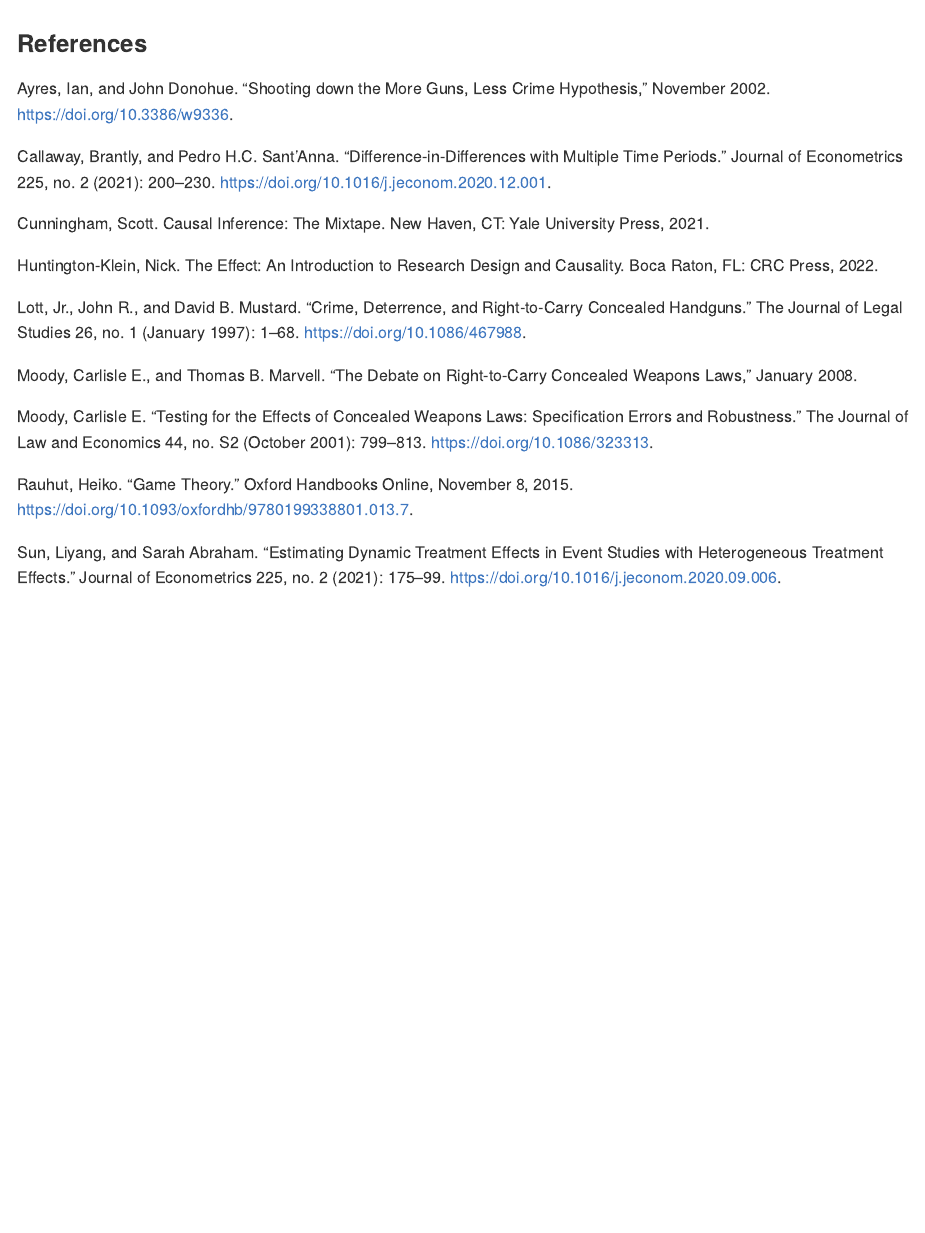
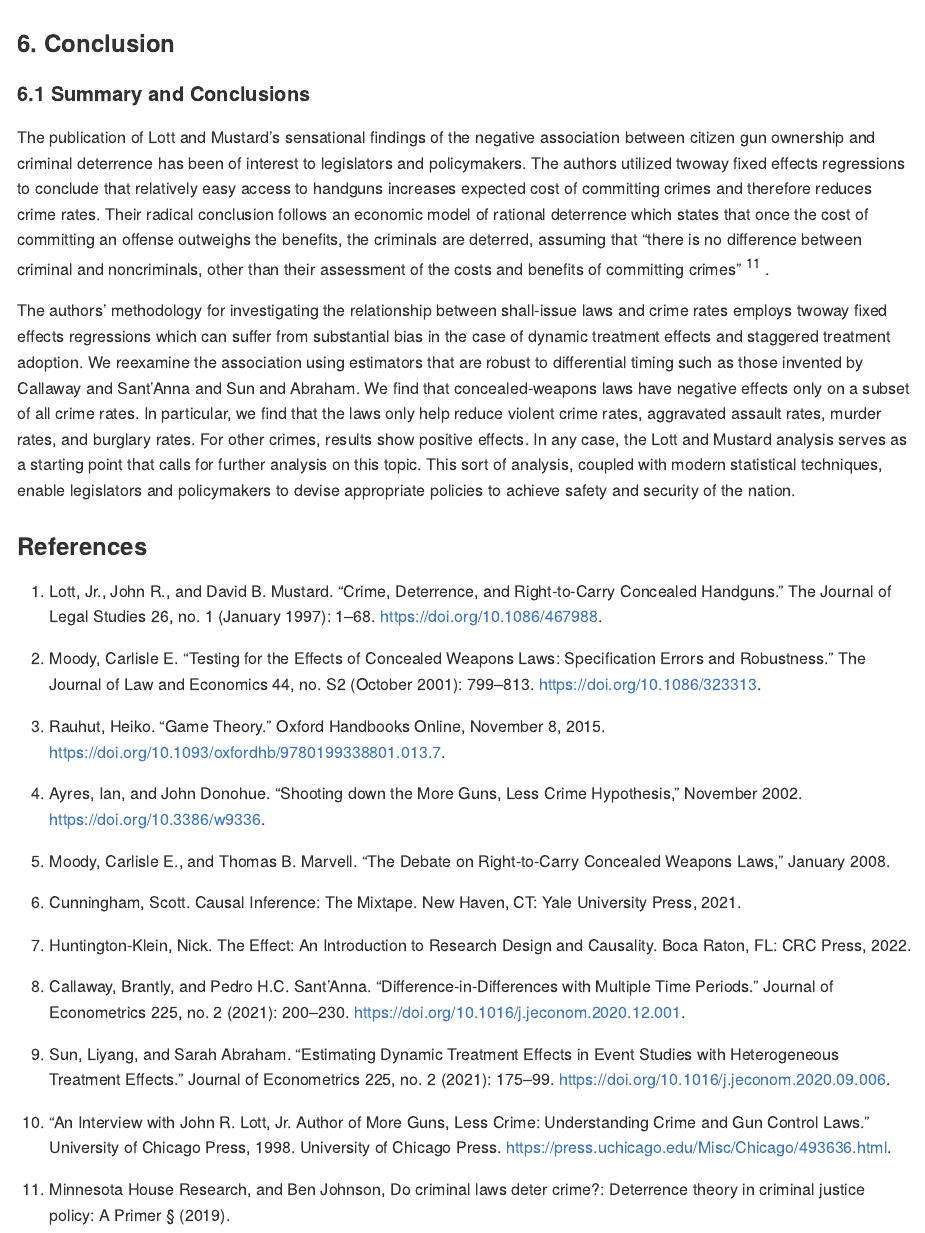
Before and after one commit to khun-elle/Lott_and_Mustard, an R Markdown document (LM.Rmd): the page in a window 1100 px wide, from 7650 px down before the commit and from 7680 px down after it. Rendered offline with R 4.5, knitr and Pandoc, with nearby package versions; code that draws random numbers runs with fixed seeds of ours; some code elsewhere in the file could not run offline.

Commit message:
with conclusions

````diff
--- a/LM.Rmd
+++ b/LM.Rmd
@@ -671,21 +672,31 @@ for (i in 1:9) {
 }
 ```
 
+### 6. Conclusion
+#### 6.1 Summary and Conclusions
+  The publication of Lott and Mustard’s sensational findings of the negative association between citizen gun ownership and criminal deterrence has been of interest to legislators and policymakers. The authors utilized twoway fixed effects regressions to conclude that relatively easy access to handguns increases expected cost of committing crimes and therefore reduces crime rates. Their radical conclusion follows an economic model of rational deterrence which states that once the cost of committing an offense outweighs the benefits, the criminals are deterred, assuming that “there is no difference between criminal and noncriminals, other than their assessment of the costs and benefits of committing crimes”$$^{11}$$.
+
+  The authors’ methodology for investigating the relationship between shall-issue laws and crime rates employs twoway fixed effects regressions which can suffer from substantial bias in the case of dynamic treatment effects and staggered treatment adoption. We reexamine the association using estimators that are robust to differential timing such as those invented by Callaway and Sant’Anna and Sun and Abraham. We find that concealed-weapons laws have negative effects only on a subset of all crime rates. In particular, we find that the laws only help reduce violent crime rates, aggravated assault rates, murder rates, and burglary rates. For other crimes, results show positive effects. In any case, the Lott and Mustard analysis serves as a starting point that calls for further analysis on this topic. This sort of analysis, coupled with modern statistical techniques, enable legislators and policymakers to devise appropriate policies to achieve safety and security of the nation.
+
 ### References
-Ayres, Ian, and John Donohue. “Shooting down the More Guns, Less Crime Hypothesis,” November 2002. https://doi.org/10.3386/w9336.
+1. Lott, Jr., John&nbsp;R., and David&nbsp;B. Mustard. “Crime, Deterrence, and Right‐to‐Carry Concealed Handguns.” The Journal of Legal Studies 26, no. 1 (January 1997): 1–68. https://doi.org/10.1086/467988.
 
-Callaway, Brantly, and Pedro H.C. Sant’Anna. “Difference-in-Differences with Multiple Time Periods.” Journal of Econometrics 225, no. 2 (2021): 200–230. https://doi.org/10.1016/j.jeconom.2020.12.001.
+2. Moody, Carlisle&nbsp;E. “Testing for the Effects of Concealed Weapons Laws: Specification Errors and Robustness.” The Journal of Law and Economics 44, no. S2 (October 2001): 799–813. https://doi.org/10.1086/323313.
 
-Cunningham, Scott. Causal Inference: The Mixtape. New Haven, CT: Yale University Press, 2021.
+3. Rauhut, Heiko. “Game Theory.” Oxford Handbooks Online, November 8, 2015. https://doi.org/10.1093/oxfordhb/9780199338801.013.7.
 
-Huntington-Klein, Nick. The Effect: An Introduction to Research Design and Causality. Boca Raton, FL: CRC Press, 2022.
+4. Ayres, Ian, and John Donohue. “Shooting down the More Guns, Less Crime Hypothesis,” November 2002. https://doi.org/10.3386/w9336.
 
-Lott, Jr., John&nbsp;R., and David&nbsp;B. Mustard. “Crime, Deterrence, and Right‐to‐Carry Concealed Handguns.” The Journal of Legal Studies 26, no. 1 (January 1997): 1–68. https://doi.org/10.1086/467988.
+5. Moody, Carlisle E., and Thomas B. Marvell. “The Debate on Right-to-Carry Concealed Weapons Laws,” January 2008.
 
-Moody, Carlisle E., and Thomas B. Marvell. “The Debate on Right-to-Carry Concealed Weapons Laws,” January 2008.
+6. Cunningham, Scott. Causal Inference: The Mixtape. New Haven, CT: Yale University Press, 2021.
 
-Moody, Carlisle&nbsp;E. “Testing for the Effects of Concealed Weapons Laws: Specification Errors and Robustness.” The Journal of Law and Economics 44, no. S2 (October 2001): 799–813. https://doi.org/10.1086/323313.
+7. Huntington-Klein, Nick. The Effect: An Introduction to Research Design and Causality. Boca Raton, FL: CRC Press, 2022.
 
-Rauhut, Heiko. “Game Theory.” Oxford Handbooks Online, November 8, 2015. https://doi.org/10.1093/oxfordhb/9780199338801.013.7.
+8. Callaway, Brantly, and Pedro H.C. Sant’Anna. “Difference-in-Differences with Multiple Time Periods.” Journal of Econometrics 225, no. 2 (2021): 200–230. https://doi.org/10.1016/j.jeconom.2020.12.001.
 
-Sun, Liyang, and Sarah Abraham. “Estimating Dynamic Treatment Effects in Event Studies with Heterogeneous Treatment Effects.” Journal of Econometrics 225, no. 2 (2021): 175–99. https://doi.org/10.1016/j.jeconom.2020.09.006.
+9. Sun, Liyang, and Sarah Abraham. “Estimating Dynamic Treatment Effects in Event Studies with Heterogeneous Treatment Effects.” Journal of Econometrics 225, no. 2 (2021): 175–99. https://doi.org/10.1016/j.jeconom.2020.09.006.
+
+10. “An Interview with John R. Lott, Jr. Author of More Guns, Less Crime: Understanding Crime and Gun Control Laws.” University of Chicago Press, 1998. University of Chicago Press. https://press.uchicago.edu/Misc/Chicago/493636.html.
+
+11. Minnesota House Research, and Ben Johnson, Do criminal laws deter crime?: Deterrence theory in criminal justice policy: A Primer § (2019).
````
Also changed, not shown: LM.md, LM.Rmd (7 more changed lines).
